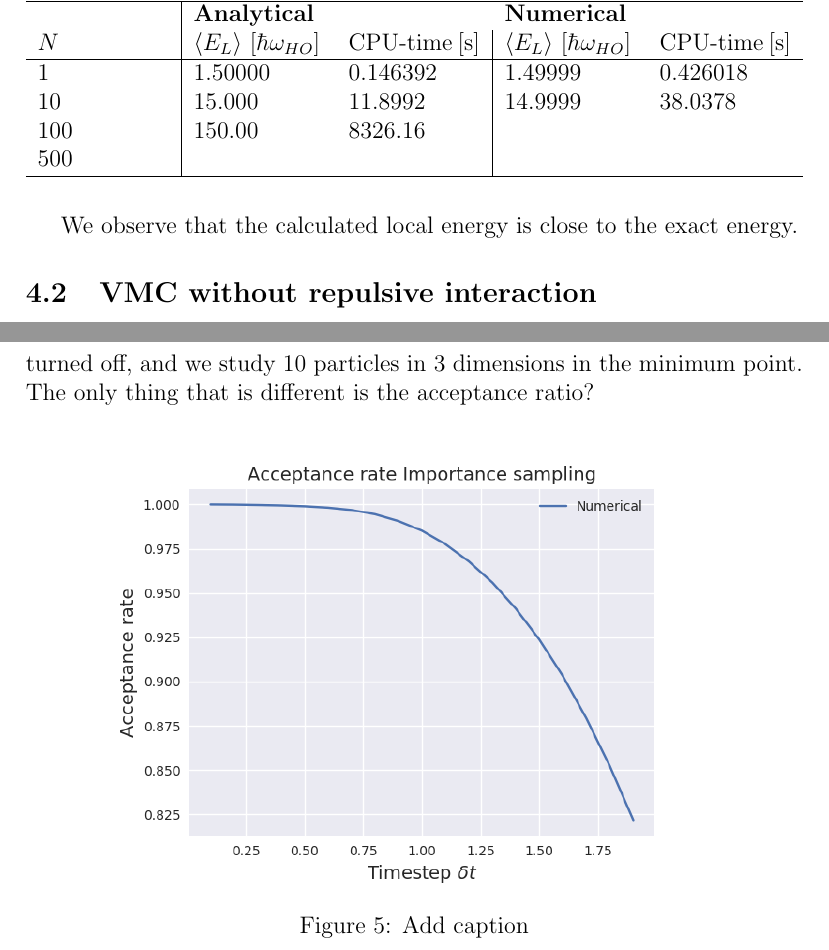
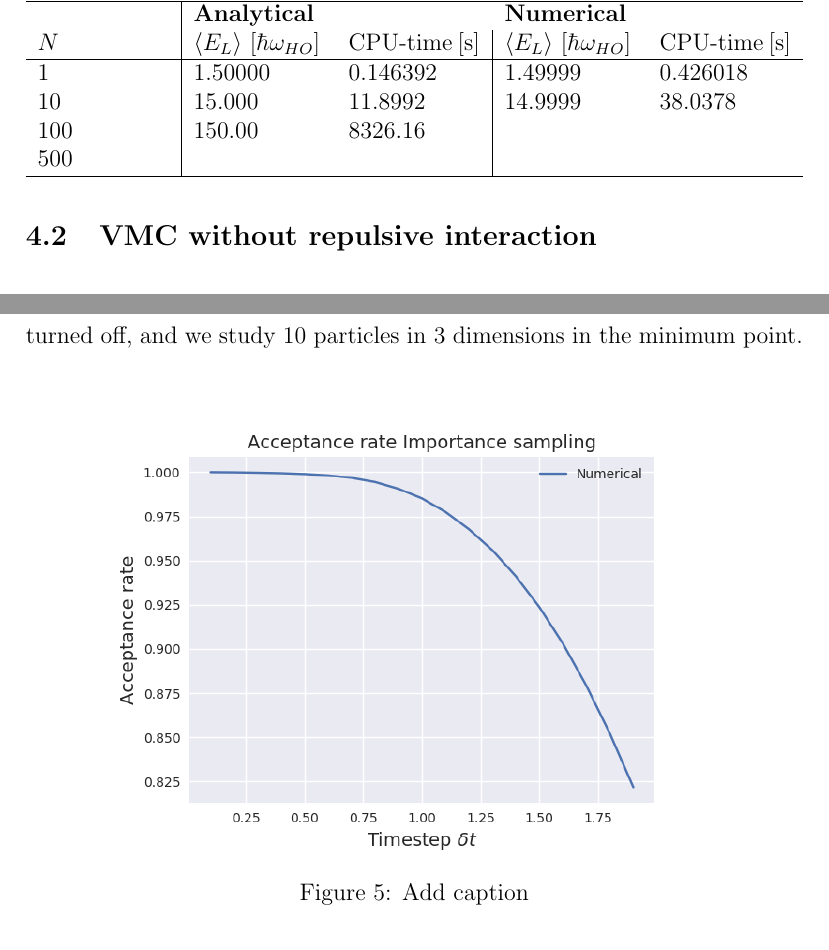
Before and after one commit to evenmn/FYS4411, a LaTeX paper (Project 1/Project1.tex): two parts of pages 8 and 10 of 15, joined at a grey line, cut so that both start at the same text. Compiled offline with pdfLaTeX.

Commit message:
Fixed some typos

```diff
--- a/Project 1/Project1.tex
+++ b/Project 1/Project1.tex
@@ -254,7 +255,6 @@ $N$ & $\langle E_L\rangle$ [$\hbar\omega_{HO}$] & CPU-time [s] & $\langle E_L\ra
 500 & & & & \\ \hline
 \end{tabularx}
 \end{table}
-We observe that the calculated local energy is close to the exact energy.
 
 \subsection{VMC without repulsive interaction}
 
@@ -286,7 +286,6 @@ We observe that the calculated local energy is close to the exact energy.
 
 \subsection{Standard Metropolis vs. Importance sampling}
 We want to see if the importance sampling really converges faster, and compare the energy with respect to the number of cycles. The interaction is still turned off, and we study 10 particles in 3 dimensions in the minimum point. \\
-The only thing that is different is the acceptance ratio?
 
 \begin{figure} [H]
     \centering
```
Also changed, not shown: Project 1/Project1.tex (3 more changed lines).
